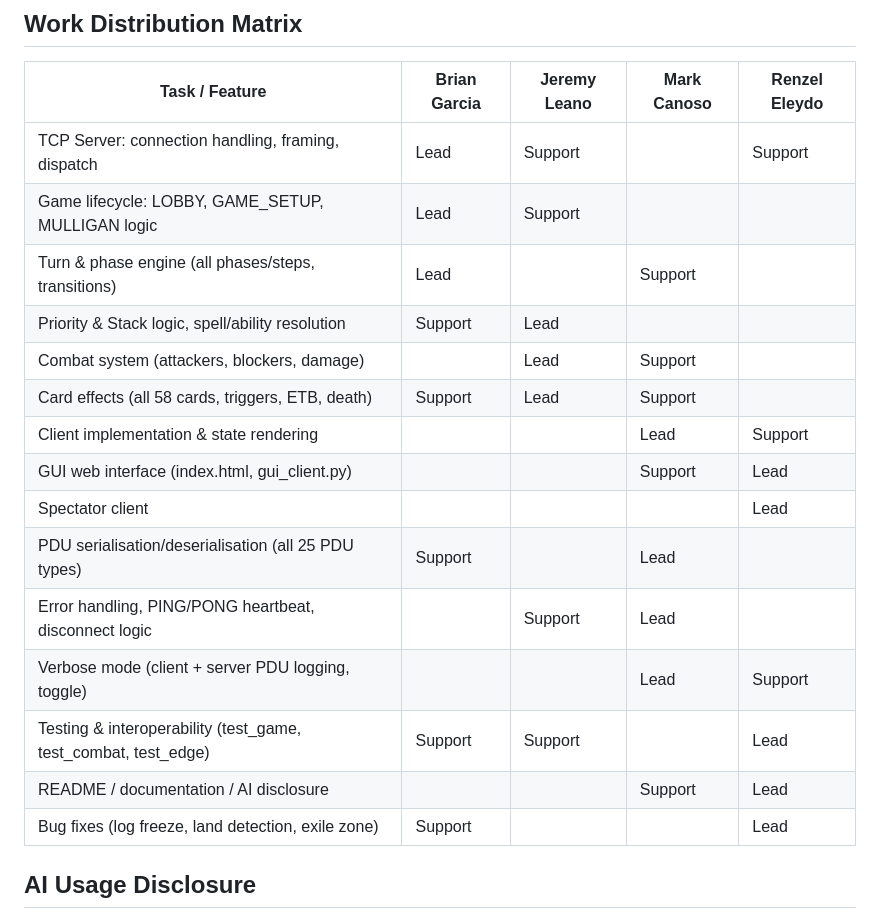
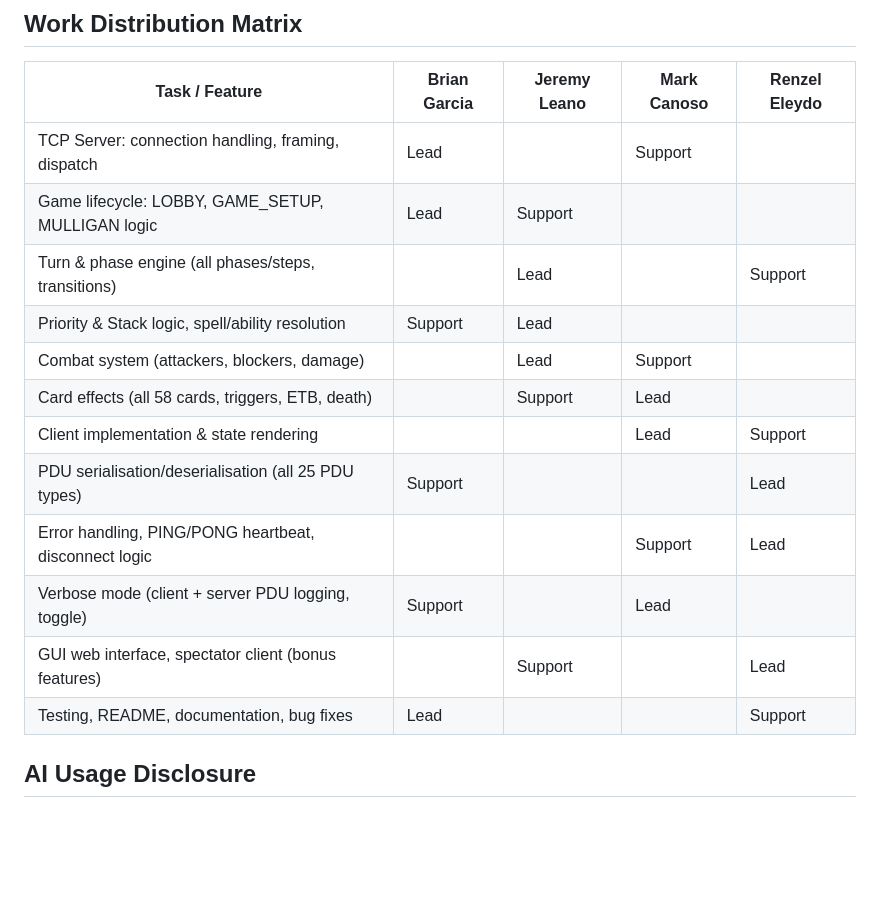
Before and after one commit to jiylu/csnetwk-mco, a Markdown page: README.md, the part around the change. Drawn GitHub-style; blank space fills up the shorter version.

```diff
--- a/README.md
+++ b/README.md
@@ -199,21 +199,18 @@ seeded shuffle locally, so its scripted 10-turn game is fully reproducible.
 
 | Task / Feature | Brian Garcia | Jeremy Leano | Mark Canoso | Renzel Eleydo |
 |---|---|---|---|---|
-| TCP Server: connection handling, framing, dispatch | Lead | Support | | Support |
+| TCP Server: connection handling, framing, dispatch | Lead | | Support | |
 | Game lifecycle: LOBBY, GAME_SETUP, MULLIGAN logic | Lead | Support | | |
-| Turn & phase engine (all phases/steps, transitions) | Lead | | Support | |
+| Turn & phase engine (all phases/steps, transitions) | | Lead | | Support |
 | Priority & Stack logic, spell/ability resolution | Support | Lead | | |
 | Combat system (attackers, blockers, damage) | | Lead | Support | |
-| Card effects (all 58 cards, triggers, ETB, death) | Support | Lead | Support | |
+| Card effects (all 58 cards, triggers, ETB, death) | | Support | Lead | |
 | Client implementation & state rendering | | | Lead | Support |
-| GUI web interface (index.html, gui_client.py) | | | Support | Lead |
-| Spectator client | | | | Lead |
-| PDU serialisation/deserialisation (all 25 PDU types) | Support | | Lead | |
-| Error handling, PING/PONG heartbeat, disconnect logic | | Support | Lead | |
-| Verbose mode (client + server PDU logging, toggle) | | | Lead | Support |
-| Testing & interoperability (test_game, test_combat, test_edge) | Support | Support | | Lead |
-| README / documentation / AI disclosure | | | Support | Lead |
-| Bug fixes (log freeze, land detection, exile zone) | Support | | | Lead |
+| PDU serialisation/deserialisation (all 25 PDU types) | Support | | | Lead |
+| Error handling, PING/PONG heartbeat, disconnect logic | | | Support | Lead |
+| Verbose mode (client + server PDU logging, toggle) | Support | | Lead | |
+| GUI web interface, spectator client (bonus features) | | Support | | Lead |
+| Testing, README, documentation, bug fixes | Lead | | | Support |
 
 ## AI Usage Disclosure
 
```
